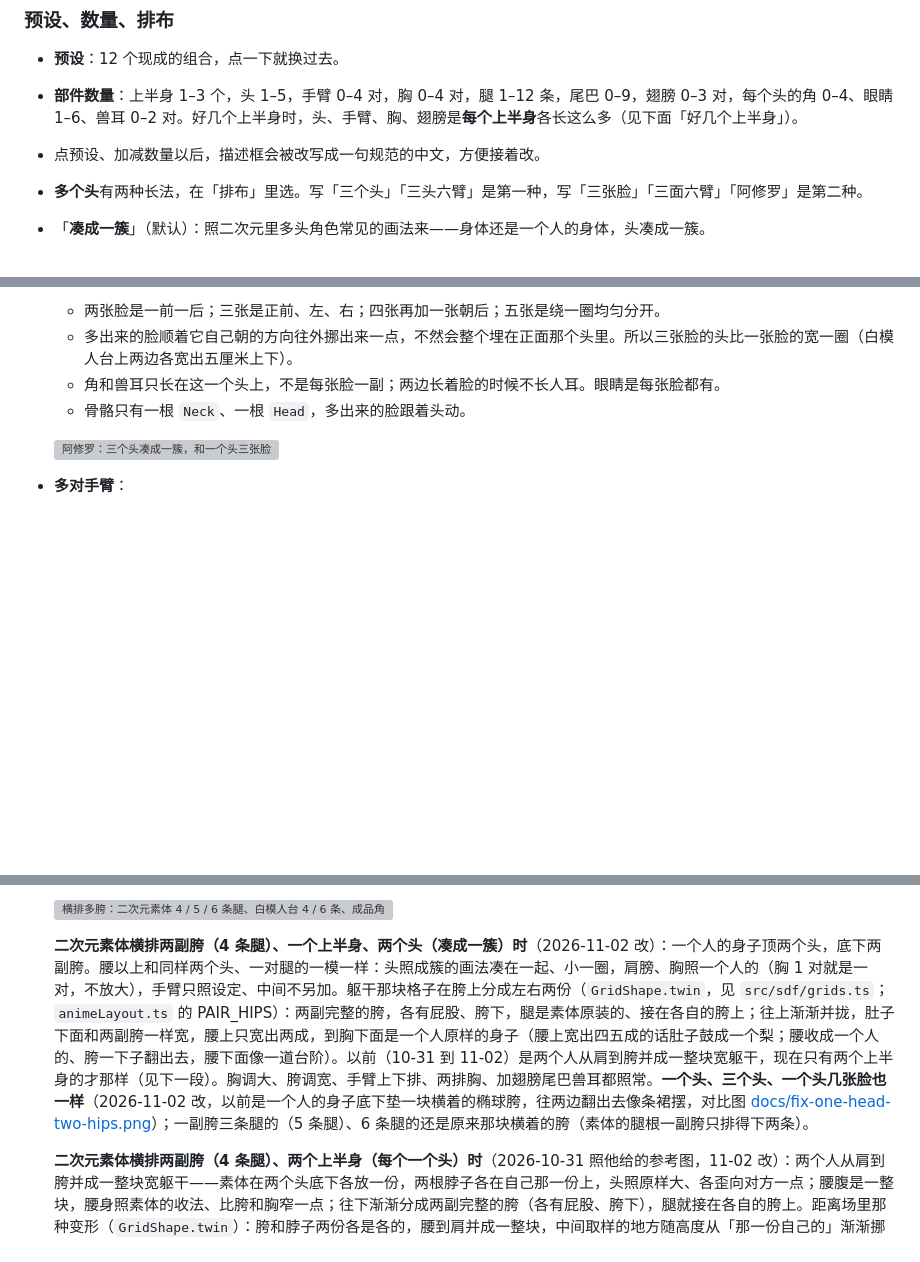
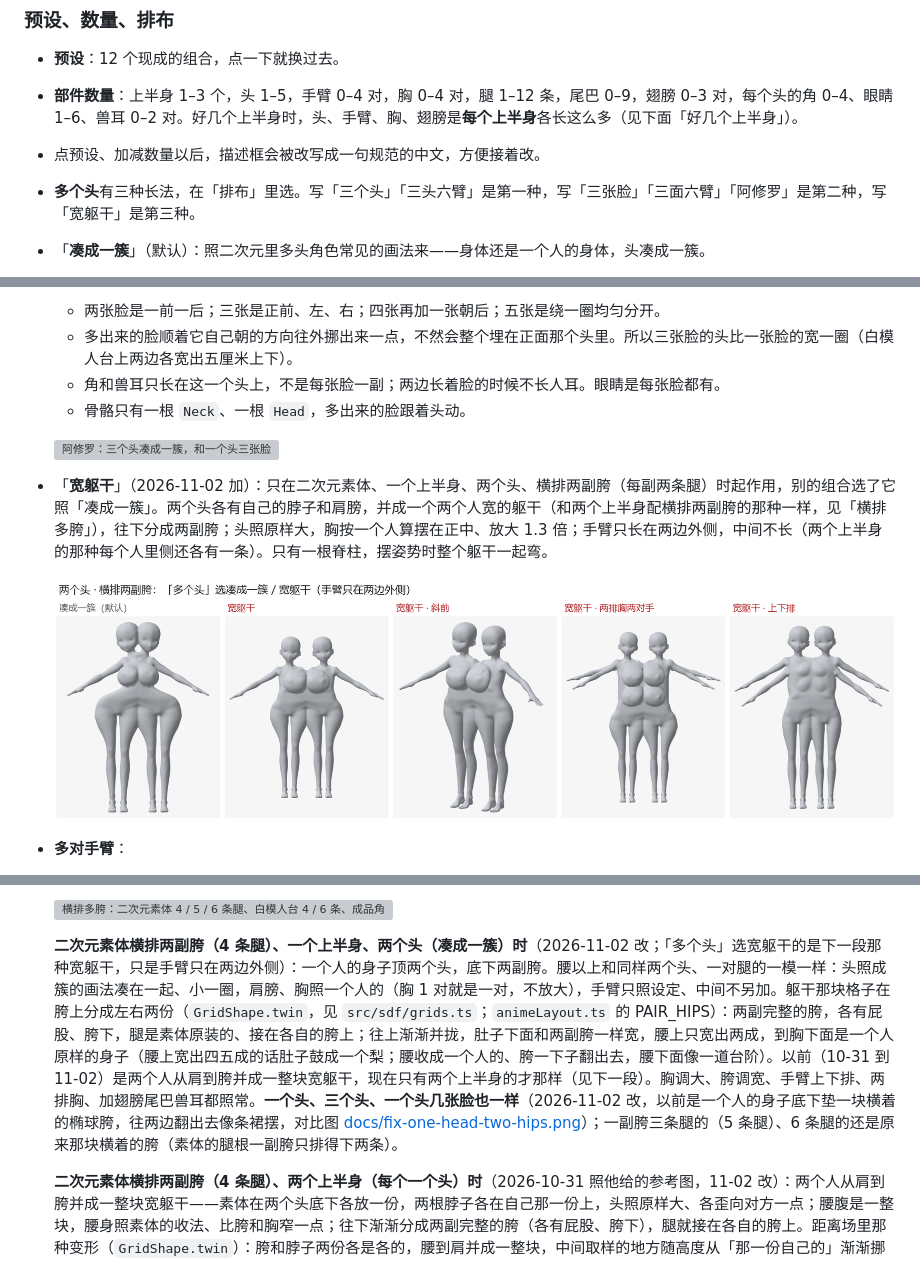
Before and after one commit to LatteMochaMatcha/MultiWS, a Markdown page: README.md, 3 parts joined by grey strips. Rendered like a GitHub page; pictures changed too: docs/wide-torso-option.png (added); blank space fills up the shorter version; grey boxes are pictures that could not be loaded.

```diff
--- a/README.md
+++ b/README.md
@@ -151,7 +151,7 @@ npm run apk
 - **预设**：12 个现成的组合，点一下就换过去。
 - **部件数量**：上半身 1–3 个，头 1–5，手臂 0–4 对，胸 0–4 对，腿 1–12 条，尾巴 0–9，翅膀 0–3 对，每个头的角 0–4、眼睛 1–6、兽耳 0–2 对。好几个上半身时，头、手臂、胸、翅膀是**每个上半身**各长这么多（见下面「好几个上半身」）。
 - 点预设、加减数量以后，描述框会被改写成一句规范的中文，方便接着改。
-- **多个头**有两种长法，在「排布」里选。写「三个头」「三头六臂」是第一种，写「三张脸」「三面六臂」「阿修罗」是第二种。
+- **多个头**有三种长法，在「排布」里选。写「三个头」「三头六臂」是第一种，写「三张脸」「三面六臂」「阿修罗」是第二种，写「宽躯干」是第三种。
 - 「**凑成一簇**」（默认）：照二次元里多头角色常见的画法来——身体还是一个人的身体，头凑成一簇。
   - 头和头脸贴着脸，互相压着一点，不是隔开排成一排。
   - 从上面看这一簇是一道往后弯的弧：中间的头是正的、最靠前；两边的往后退，脸稍微朝外，头往外歪一点（最外面的不超过 28°）。
@@ -166,6 +166,9 @@ npm run apk
   - 骨骼只有一根 `Neck`、一根 `Head`，多出来的脸跟着头动。
 
   ![阿修罗：三个头凑成一簇，和一个头三张脸](docs/faces-before-after.png)
+- 「**宽躯干**」（2026-11-02 加）：只在二次元素体、一个上半身、两个头、横排两副胯（每副两条腿）时起作用，别的组合选了它照「凑成一簇」。两个头各有自己的脖子和肩膀，并成一个两个人宽的躯干（和两个上半身配横排两副胯的那种一样，见「横排多胯」），往下分成两副胯；头照原样大，胸按一个人算摆在正中、放大 1.3 倍；手臂只长在两边外侧，中间不长（两个上半身的那种每个人里侧还各有一条）。只有一根脊柱，摆姿势时整个躯干一起弯。
+
+  ![两个头、横排两副胯：凑成一簇和宽躯干](docs/wide-torso-option.png)
 - **多对手臂**：
   - 「沿躯干上下排」：每多一排，躯干加长一截；每一排手臂在躯干侧面有自己的一副肩头，那一截躯干也宽到肩膀那么宽。
   - 「肩部扇形聚拢」：垂得最直、最贴身的那一对在本来的肩膀上，其余的从它后面长出来，一对比一对靠后、张得开，正面看是一层层的扇面；前胸是干净的，多出来的肩头在背后。张得最开的一对和只有一对手臂时差不多；胸大、胯宽的时候，贴身的那对会往外让一让。T-pose 时改成以水平为中心上下张开，举得高的在后面。
@@ -194,7 +197,7 @@ npm run apk
 
   ![横排多胯：二次元素体 4 / 5 / 6 条腿、白模人台 4 / 6 条、成品角色 4 / 6 条](docs/legs-abreast.png)
 
-  **二次元素体横排两副胯（4 条腿）、一个上半身、两个头（凑成一簇）时**（2026-11-02 改）：一个人的身子顶两个头，底下两副胯。腰以上和同样两个头、一对腿的一模一样：头照成簇的画法凑在一起、小一圈，肩膀、胸照一个人的（胸 1 对就是一对，不放大），手臂只照设定、中间不另加。躯干那块格子在胯上分成左右两份（`GridShape.twin`，见 `src/sdf/grids.ts`；`animeLayout.ts` 的 PAIR_HIPS）：两副完整的胯，各有屁股、胯下，腿是素体原装的、接在各自的胯上；往上渐渐并拢，肚子下面和两副胯一样宽，腰上只宽出两成，到胸下面是一个人原样的身子（腰上宽出四五成的话肚子鼓成一个梨；腰收成一个人的、胯一下子翻出去，腰下面像一道台阶）。以前（10-31 到 11-02）是两个人从肩到胯并成一整块宽躯干，现在只有两个上半身的才那样（见下一段）。胸调大、胯调宽、手臂上下排、两排胸、加翅膀尾巴兽耳都照常。**一个头、三个头、一个头几张脸也一样**（2026-11-02 改，以前是一个人的身子底下垫一块横着的椭球胯，往两边翻出去像条裙摆，对比图 [docs/fix-one-head-two-hips.png](docs/fix-one-head-two-hips.png)）；一副胯三条腿的（5 条腿）、6 条腿的还是原来那块横着的胯（素体的腿根一副胯只排得下两条）。
+  **二次元素体横排两副胯（4 条腿）、一个上半身、两个头（凑成一簇）时**（2026-11-02 改；「多个头」选宽躯干的是下一段那种宽躯干，只是手臂只在两边外侧）：一个人的身子顶两个头，底下两副胯。腰以上和同样两个头、一对腿的一模一样：头照成簇的画法凑在一起、小一圈，肩膀、胸照一个人的（胸 1 对就是一对，不放大），手臂只照设定、中间不另加。躯干那块格子在胯上分成左右两份（`GridShape.twin`，见 `src/sdf/grids.ts`；`animeLayout.ts` 的 PAIR_HIPS）：两副完整的胯，各有屁股、胯下，腿是素体原装的、接在各自的胯上；往上渐渐并拢，肚子下面和两副胯一样宽，腰上只宽出两成，到胸下面是一个人原样的身子（腰上宽出四五成的话肚子鼓成一个梨；腰收成一个人的、胯一下子翻出去，腰下面像一道台阶）。以前（10-31 到 11-02）是两个人从肩到胯并成一整块宽躯干，现在只有两个上半身的才那样（见下一段）。胸调大、胯调宽、手臂上下排、两排胸、加翅膀尾巴兽耳都照常。**一个头、三个头、一个头几张脸也一样**（2026-11-02 改，以前是一个人的身子底下垫一块横着的椭球胯，往两边翻出去像条裙摆，对比图 [docs/fix-one-head-two-hips.png](docs/fix-one-head-two-hips.png)）；一副胯三条腿的（5 条腿）、6 条腿的还是原来那块横着的胯（素体的腿根一副胯只排得下两条）。
 
   **二次元素体横排两副胯（4 条腿）、两个上半身（每个一个头）时**（2026-10-31 照他给的参考图，11-02 改）：两个人从肩到胯并成一整块宽躯干——素体在两个头底下各放一份，两根脖子各在自己那一份上，头照原样大、各歪向对方一点；腰腹是一整块，腰身照素体的收法、比胯和胸窄一点；往下渐渐分成两副完整的胯（各有屁股、胯下），腿就接在各自的胯上。距离场里那种变形（`GridShape.twin`）：胯和脖子两份各是各的，腰到肩并成一整块，中间取样的地方随高度从「那一份自己的」渐渐挪到「一整块的」，始终是一张完整的表面。**胸按一个人算，摆在正中**：「胸 1 对」就是正中一对，2 对就是正中两排；正中那对放大 1.3 倍（一个人的胸贴在两个人宽的躯干上看着小），照正中线放大，乳沟不挤扁。胸贴的展开图照这个宽躯干现量（`wideFrame`，第一次七八十到一百多毫秒，之后存着）。**手臂**：外侧的照设定长在两边肩膀上；每个人里侧的肩膀上（两根脖子中间）再长一条，往前伸、往自己那边偏一点，胸越大抬得越高（胸 1.6 以上往前略微朝上，从放大过的胸上面过去）。骨骼、部件按两个上半身来：躯干在腰上切成胯（还叫 `Torso`，带着 `Hips`、屁股）和左右两半，各是一个上半身（`UpperBody_L` / `UpperBody_R`），带着自己那一份正中的一串脊柱（`Spine_L` …），长在那一边的头、脖子、手臂、胸跟着它；摆姿势时两根脊柱各弯各的。每个上半身两三个头的还是两个上半身直立并排的做法（见下面「好几个上半身」），胯底下垫一副横排的胯。
 
```
Also changed, not shown: docs/rework-plan.md (+1 -0 lines), 7 other files.
